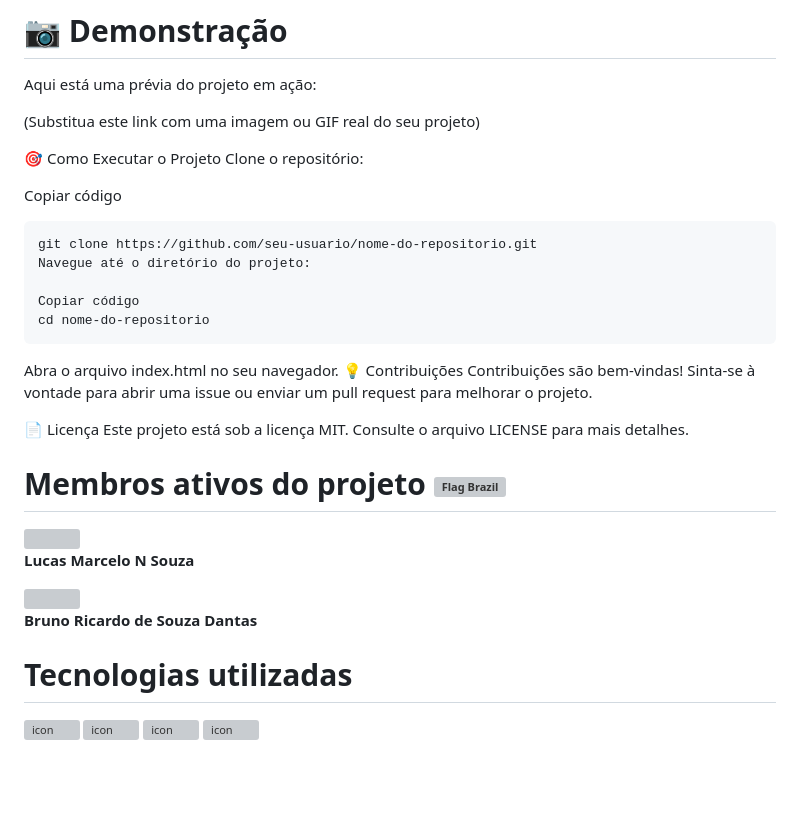
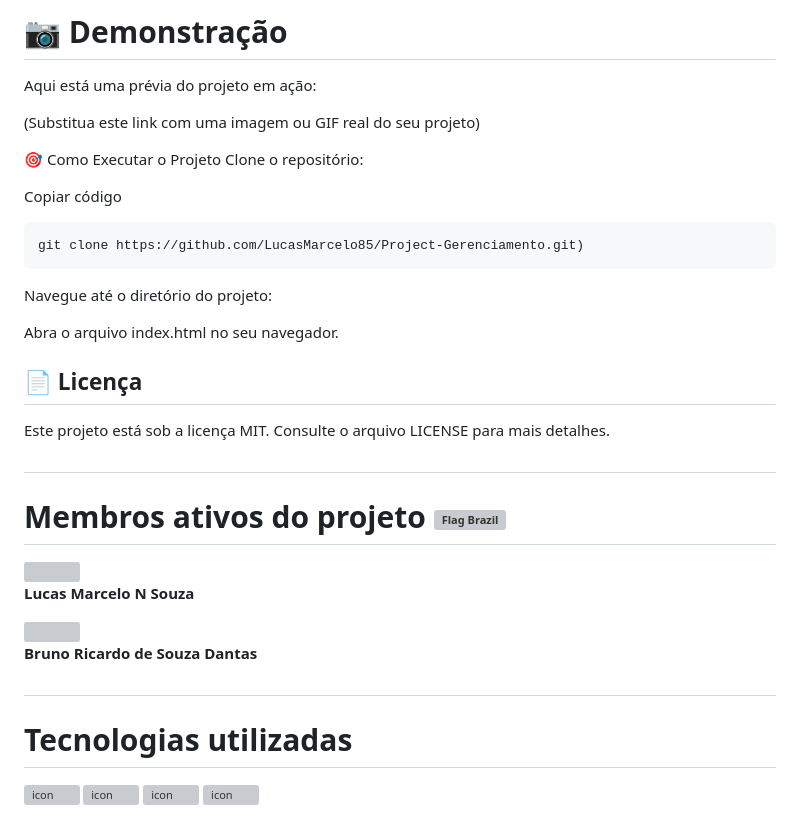
Before and after one commit to LucasMarcelo85/Project-Gerenciamento, a Markdown page: README.md, the part around the change. GitHub-like rendering; blank space fills up the shorter version; grey boxes are pictures that could not be loaded.

````diff
--- a/README.md
+++ b/README.md
@@ -48,26 +48,24 @@ Clone o repositório:
 
 Copiar código
 ```
-git clone https://github.com/seu-usuario/nome-do-repositorio.git
+git clone https://github.com/LucasMarcelo85/Project-Gerenciamento.git)
+```
 Navegue até o diretório do projeto:
 
-Copiar código
-cd nome-do-repositorio
-```
+
 Abra o arquivo index.html no seu navegador.
-💡 Contribuições
-Contribuições são bem-vindas! Sinta-se à vontade para abrir uma issue ou enviar um pull request para melhorar o projeto.
 
-📄 Licença
+
+## 📄 Licença
 Este projeto está sob a licença MIT. Consulte o arquivo LICENSE para mais detalhes.
 
-<h1>Membros ativos do projeto <img src="https://raw.githubusercontent.com/Tarikul-Islam-Anik/Telegram-Animated-Emojis/main/Flags/Flag%20Brazil.webp" alt="Flag Brazil" width="25" height="25" /></h1>
+## <h1>Membros ativos do projeto <img src="https://raw.githubusercontent.com/Tarikul-Islam-Anik/Telegram-Animated-Emojis/main/Flags/Flag%20Brazil.webp" alt="Flag Brazil" width="25" height="25" /></h1>
 
 
    <div><img src="https://github.com/LucasMarcelo85.png" height="90px"><p><strong>Lucas Marcelo N Souza</strong></p><img src="https://github.com/brunoricardo1523.png" height="90px"><p><strong>Bruno Ricardo de Souza Dantas</strong></p></div>
 
 
-   <h1>Tecnologias utilizadas</h1>
+  # <h1>Tecnologias utilizadas</h1>
 
 <img src="https://techstack-generator.vercel.app/prettier-icon.svg" alt="icon" width="100" height="100" /><sub>  </sub><img src="https://techstack-generator.vercel.app/js-icon.svg" alt="icon" width="100" height="100" />  <sub> </sub><img src="https://github.com/user-attachments/assets/729c9d30-f1de-45b0-85f2-bb8790282884" alt="icon" width="100" height="100" /> <sub></sub><img src="https://media.tenor.com/F_aIpdp3hEwAAAAi/git-github.gif" alt="icon" width="150" height="100" /> <br> <sub> </sub>
 
````
